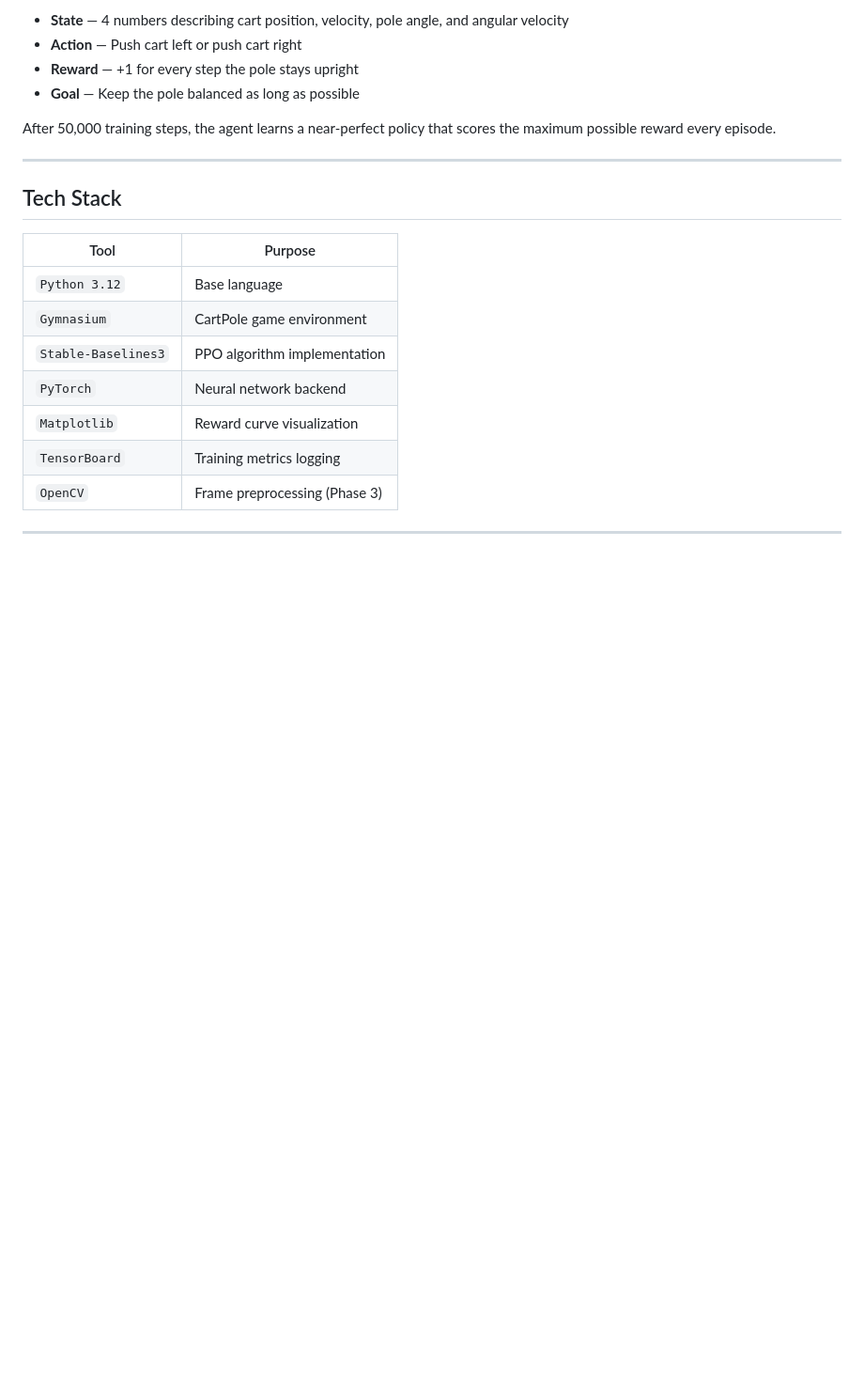
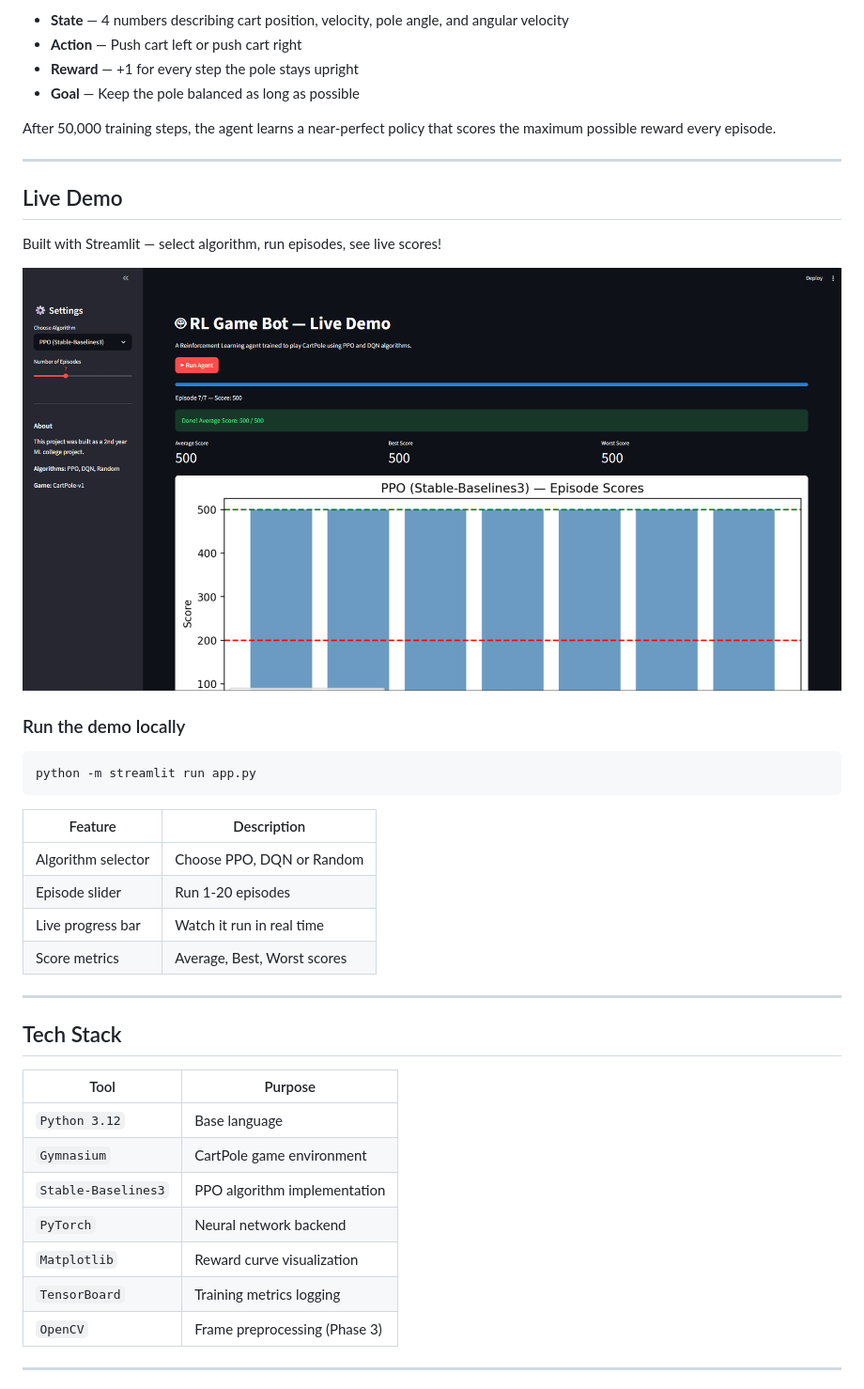
Before and after one commit to itzsunnygill/rl-game-bot, a Markdown page: README.md, the part around the change. Shown: that part at 94% size. Rendered like a GitHub page; pictures changed too: demo_screenshot.png (added); blank space fills up the shorter version.

Commit message:
Phase 5 complete - final README + demo screenshot

````diff
--- a/README.md
+++ b/README.md
@@ -209,6 +209,27 @@ After 50,000 training steps, the agent learns a near-perfect policy that scores
 
 ---
 
+## Live Demo
+
+Built with Streamlit — select algorithm, run episodes, see live scores!
+
+![Streamlit Demo](demo_screenshot.png)
+
+### Run the demo locally
+
+```bash
+python -m streamlit run app.py
+```
+
+| Feature | Description |
+|---|---|
+| Algorithm selector | Choose PPO, DQN or Random |
+| Episode slider | Run 1-20 episodes |
+| Live progress bar | Watch it run in real time |
+| Score metrics | Average, Best, Worst scores |
+
+---
+
 ## Tech Stack
 
 | Tool | Purpose |
````
Also changed, not shown: 1 other file.
